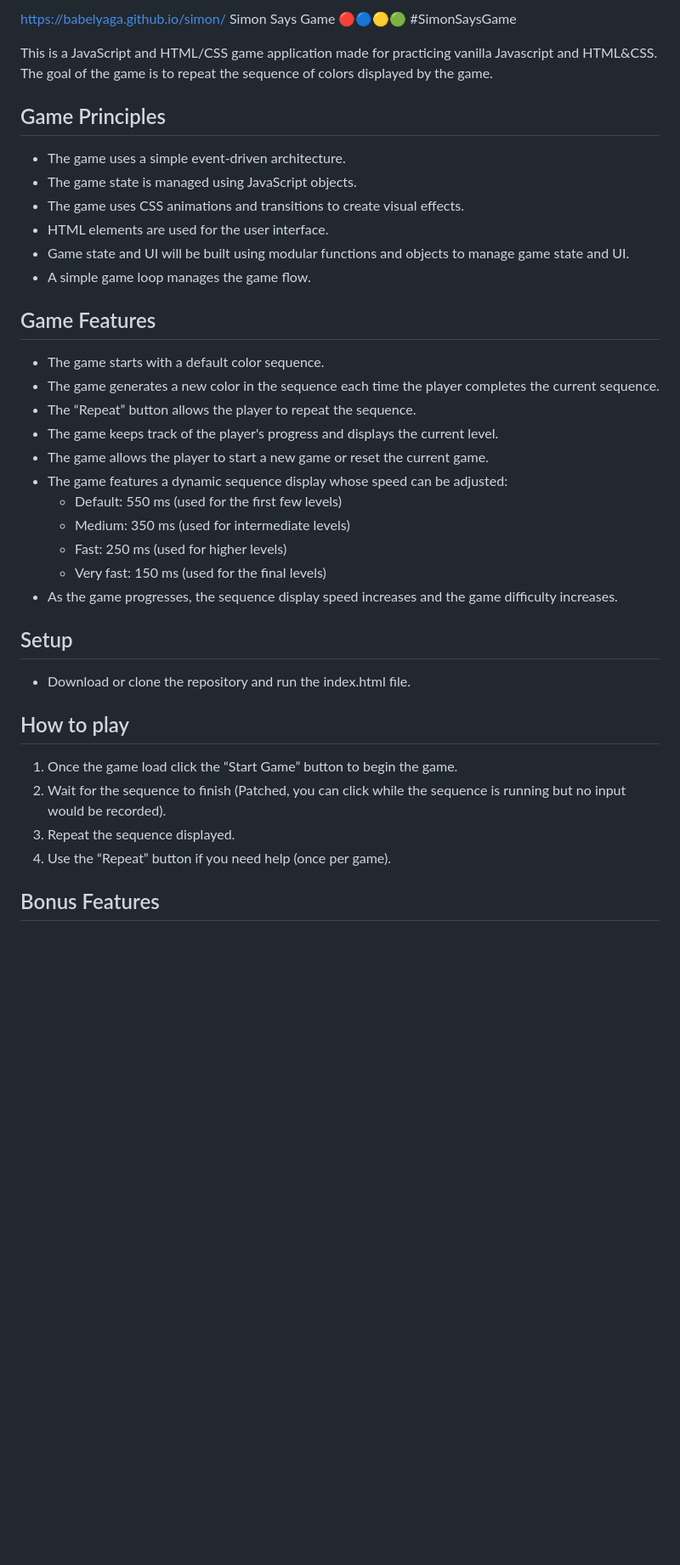
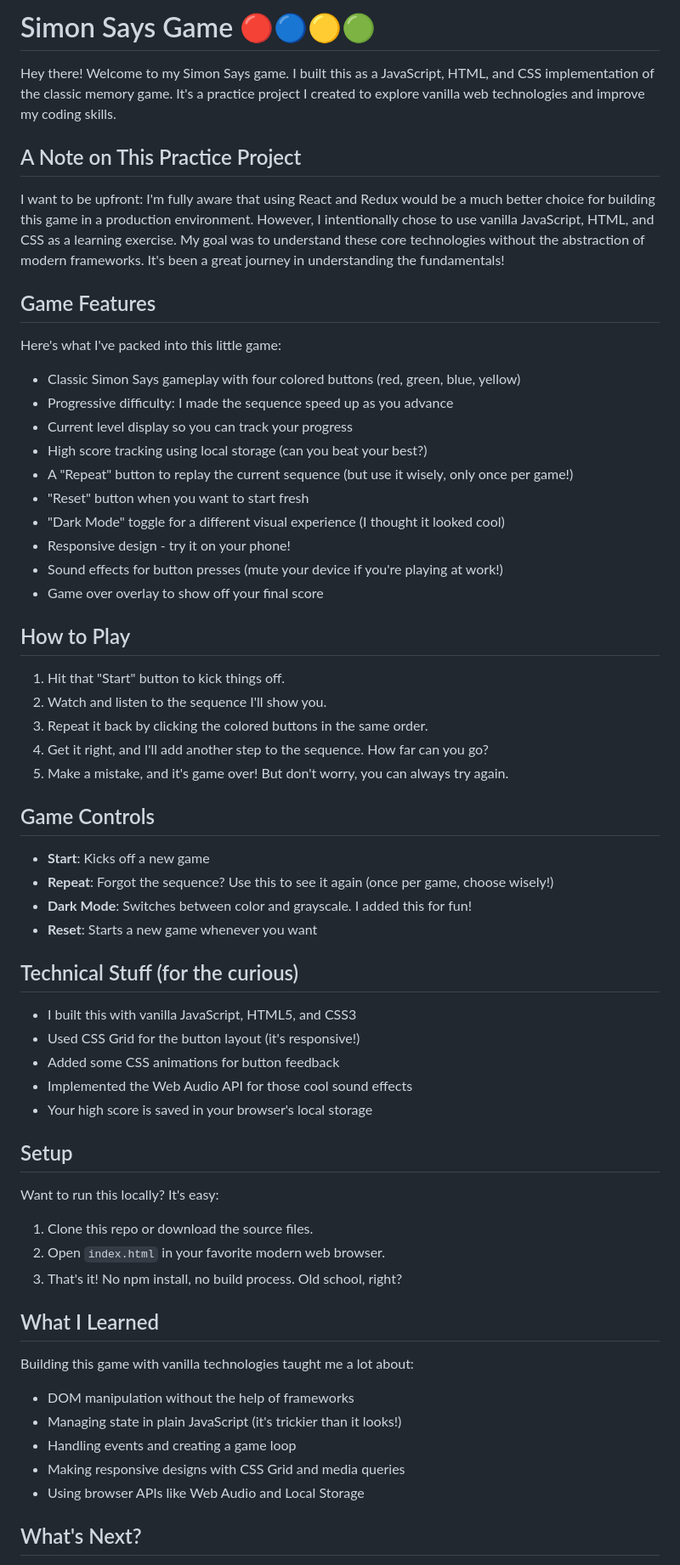
Before and after one commit to babelyaga/simon, a Markdown page: README.md, the part around one of its changes. Shown at 85% size. Drawn GitHub-style; blank space fills up the shorter version.

```diff
--- a/README.md
+++ b/README.md
@@ -1,41 +1,64 @@
-https://babelyaga.github.io/simon/
-Simon Says Game 🔴🔵🟡🟢 #SimonSaysGame
+# Simon Says Game 🔴🔵🟡🟢
 
-This is a JavaScript and HTML/CSS game application made for practicing vanilla Javascript and HTML&CSS. The goal of the game is to repeat the sequence of colors displayed by the game.
+Hey there! Welcome to my Simon Says game. I built this as a JavaScript, HTML, and CSS implementation of the classic memory game. It's a practice project I created to explore vanilla web technologies and improve my coding skills.
 
-## Game Principles
+## A Note on This Practice Project
 
-- The game uses a simple event-driven architecture.
-- The game state is managed using JavaScript objects.
-- The game uses CSS animations and transitions to create visual effects.
-- HTML elements are used for the user interface.
-- Game state and UI will be built using modular functions and objects to manage game state and UI.
-- A simple game loop manages the game flow.
+I want to be upfront: I'm fully aware that using React and Redux would be a much better choice for building this game in a production environment. However, I intentionally chose to use vanilla JavaScript, HTML, and CSS as a learning exercise. My goal was to understand these core technologies without the abstraction of modern frameworks. It's been a great journey in understanding the fundamentals!
 
 ## Game Features
 
-- The game starts with a default color sequence.
-- The game generates a new color in the sequence each time the player completes the current sequence.
-- The “Repeat” button allows the player to repeat the sequence.
-- The game keeps track of the player's progress and displays the current level.
-- The game allows the player to start a new game or reset the current game.
-- The game features a dynamic sequence display whose speed can be adjusted:
-  - Default: 550 ms (used for the first few levels)
-  - Medium: 350 ms (used for intermediate levels)
-  - Fast: 250 ms (used for higher levels)
-  - Very fast: 150 ms (used for the final levels)
-- As the game progresses, the sequence display speed increases and the game difficulty increases.
+Here's what I've packed into this little game:
+
+- Classic Simon Says gameplay with four colored buttons (red, green, blue, yellow)
+- Progressive difficulty: I made the sequence speed up as you advance
+- Current level display so you can track your progress
+- High score tracking using local storage (can you beat your best?)
+- A "Repeat" button to replay the current sequence (but use it wisely, only once per game!)
+- "Reset" button when you want to start fresh
+- "Dark Mode" toggle for a different visual experience (I thought it looked cool)
+- Responsive design - try it on your phone!
+- Sound effects for button presses (mute your device if you're playing at work!)
+- Game over overlay to show off your final score
+
+## How to Play
+
+1. Hit that "Start" button to kick things off.
+2. Watch and listen to the sequence I'll show you.
+3. Repeat it back by clicking the colored buttons in the same order.
+4. Get it right, and I'll add another step to the sequence. How far can you go?
+5. Make a mistake, and it's game over! But don't worry, you can always try again.
+
+## Game Controls
+
+- **Start**: Kicks off a new game
+- **Repeat**: Forgot the sequence? Use this to see it again (once per game, choose wisely!)
+- **Dark Mode**: Switches between color and grayscale. I added this for fun!
+- **Reset**: Starts a new game whenever you want
+
+## Technical Stuff (for the curious)
+
+- I built this with vanilla JavaScript, HTML5, and CSS3
+- Used CSS Grid for the button layout (it's responsive!)
+- Added some CSS animations for button feedback
+- Implemented the Web Audio API for those cool sound effects
+- Your high score is saved in your browser's local storage
 
 ## Setup
 
-- Download or clone the repository and run the index.html file.
+Want to run this locally? It's easy:
+1. Clone this repo or download the source files.
+2. Open `index.html` in your favorite modern web browser.
+3. That's it! No npm install, no build process. Old school, right?
 
-## How to play
+## What I Learned
 
-1. Once the game load click the “Start Game” button to begin the game.
-2. Wait for the sequence to finish (Patched, you can click while the sequence is running but no input would be recorded).
-3. Repeat the sequence displayed.
-4. Use the “Repeat” button if you need help (once per game).
+Building this game with vanilla technologies taught me a lot about:
+- DOM manipulation without the help of frameworks
+- Managing state in plain JavaScript (it's trickier than it looks!)
+- Handling events and creating a game loop
+- Making responsive designs with CSS Grid and media queries
+- Using browser APIs like Web Audio and Local Storage
 
-## Bonus Features
+## What's Next?
 
```
Also changed, not shown: other parts of README.md (+9 -15 lines).
